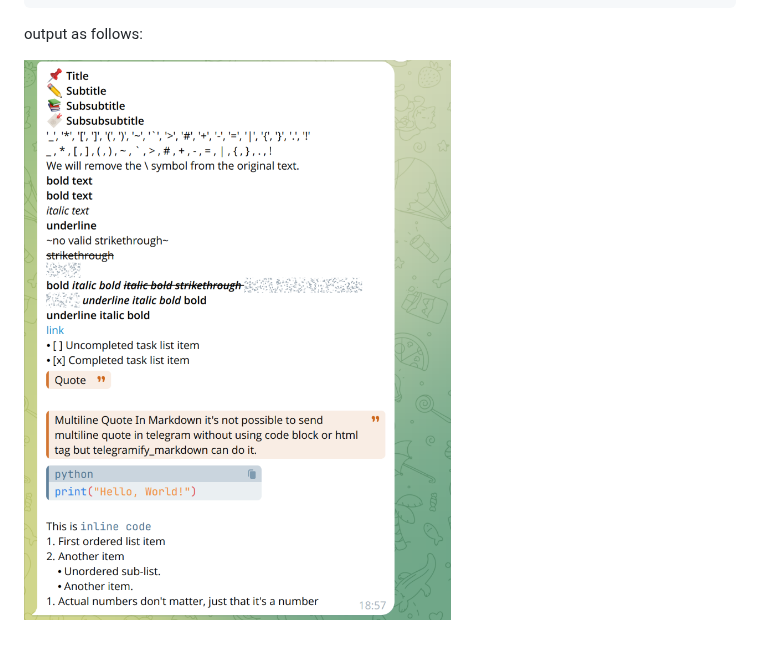
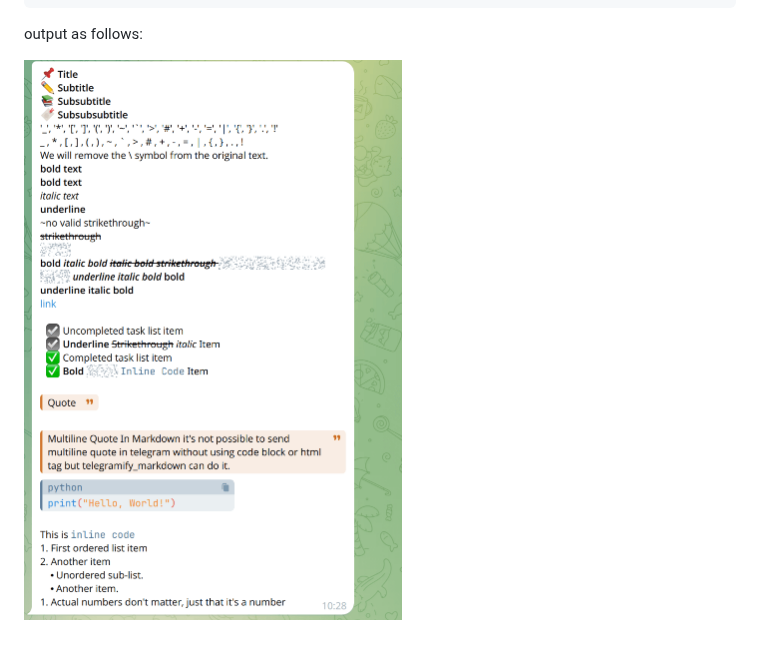
Before and after one commit to sudoskys/telegramify-markdown, a Markdown page: README.md, the part around the change. Drawn GitHub-style; pictures changed too: .github/result-4.png (added).

Commit message:
:art: docs: update result image in README.md

```diff
--- a/README.md
+++ b/README.md
@@ -110,4 +110,4 @@ print(converted)
 
 output as follows:
 
-![.github/result.png](.github/result-3.png)
+![.github/result.png](.github/result-4.png)
```
